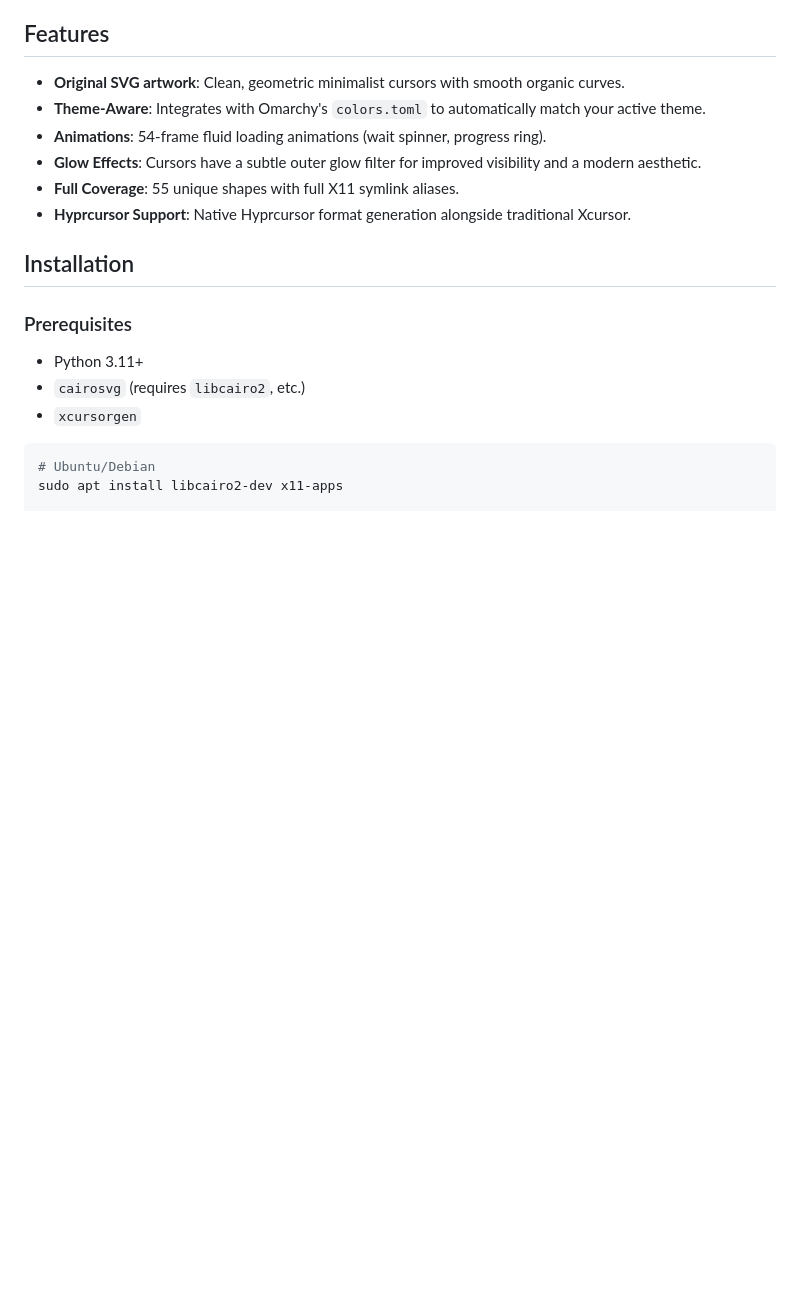
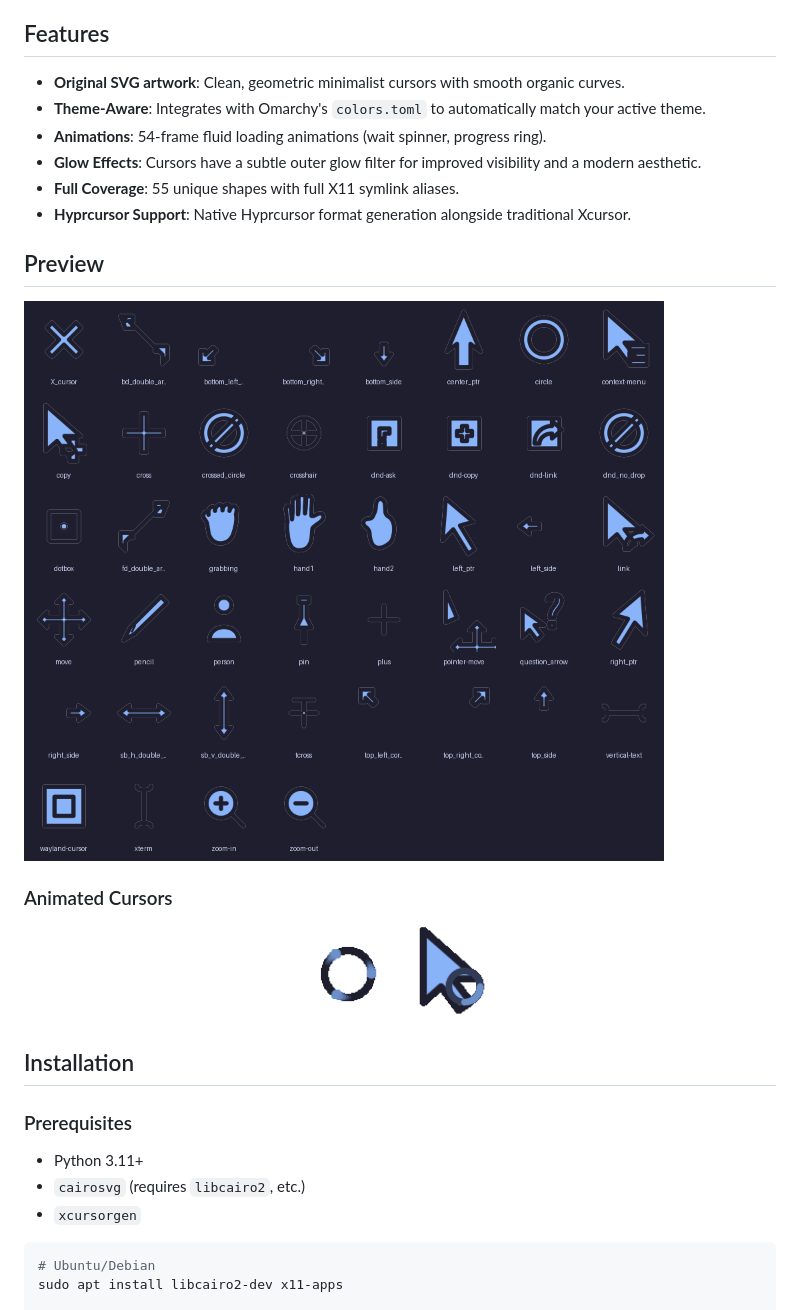
Before and after one commit to FarzadHayat/omarchy-cursor, a Markdown page: README.md, the part around the change. GitHub-like rendering; pictures changed too: preview/grid.png (added), preview/left_ptr_watch.gif (added), preview/wait.gif (added); blank space fills up the shorter version.

Commit message:
Add visual previews to README

```diff
--- a/README.md
+++ b/README.md
@@ -10,6 +10,16 @@ Original cursor theme for Omarchy with custom SVG artwork, animated shapes, and
 - **Glow Effects**: Cursors have a subtle outer glow filter for improved visibility and a modern aesthetic.
 - **Full Coverage**: 55 unique shapes with full X11 symlink aliases.
 - **Hyprcursor Support**: Native Hyprcursor format generation alongside traditional Xcursor.
+
+## Preview
+
+![Static Cursors](preview/grid.png)
+
+### Animated Cursors
+<p align="center">
+  <img src="preview/wait.gif" alt="Wait Cursor" width="100"/>
+  <img src="preview/left_ptr_watch.gif" alt="Progress Cursor" width="100"/>
+</p>
 
 ## Installation
 
```
Also changed, not shown: 1 other file.
